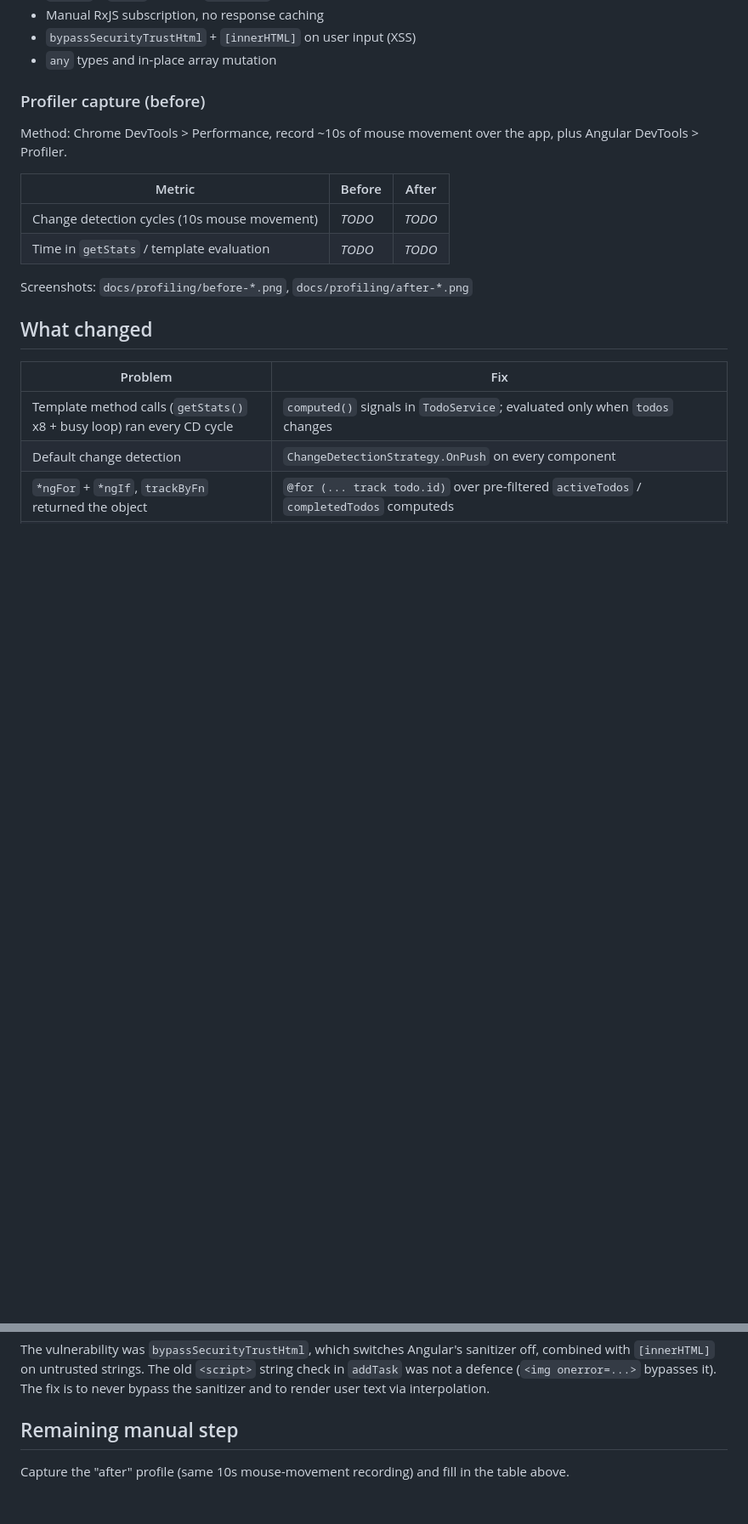
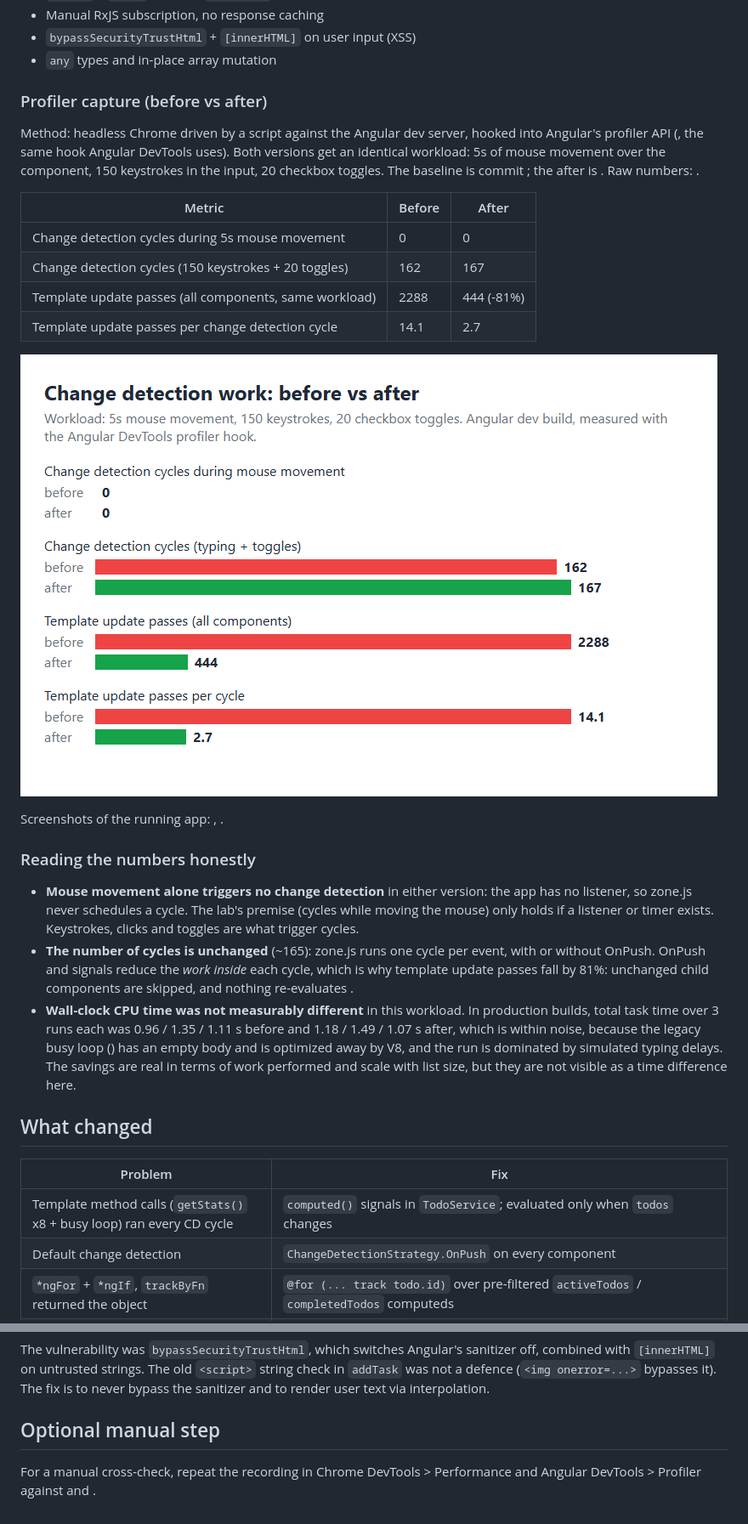
Before and after one commit to nzibukaemmanuel/performance-and-best-practices, a Markdown page: docs/PERFORMANCE.md, 2 parts joined by grey strips. Shown at 85% size. Drawn GitHub-style; pictures changed too: docs/profiling/comparison.png (added); blank space fills up the shorter version.

Commit message:
docs: add before/after profiling results and analysis

```diff
--- a/docs/PERFORMANCE.md
+++ b/docs/PERFORMANCE.md
@@ -12,17 +12,37 @@ Anti-patterns present before refactoring:
 - `bypassSecurityTrustHtml` + `[innerHTML]` on user input (XSS)
 - `any` types and in-place array mutation
 
-### Profiler capture (before)
+### Profiler capture (before vs after)
 
-Method: Chrome DevTools > Performance, record ~10s of mouse movement over the app,
-plus Angular DevTools > Profiler.
+Method: headless Chrome driven by a script against the Angular dev server, hooked into Angular's
+profiler API (, the same hook Angular DevTools uses). Both versions get an identical
+workload: 5s of mouse movement over the component, 150 keystrokes in the input, 20 checkbox toggles.
+The baseline is commit ; the after is . Raw numbers: .
 
 | Metric | Before | After |
 | --- | --- | --- |
-| Change detection cycles (10s mouse movement) | _TODO_ | _TODO_ |
-| Time in `getStats` / template evaluation | _TODO_ | _TODO_ |
+| Change detection cycles during 5s mouse movement | 0 | 0 |
+| Change detection cycles (150 keystrokes + 20 toggles) | 162 | 167 |
+| Template update passes (all components, same workload) | 2288 | 444 (-81%) |
+| Template update passes per change detection cycle | 14.1 | 2.7 |
 
-Screenshots: `docs/profiling/before-*.png`, `docs/profiling/after-*.png`
+![before vs after](profiling/comparison.png)
+
+Screenshots of the running app: , .
+
+### Reading the numbers honestly
+
+- **Mouse movement alone triggers no change detection** in either version: the app has no
+   listener, so zone.js never schedules a cycle. The lab's premise (cycles while moving the
+  mouse) only holds if a listener or timer exists. Keystrokes, clicks and toggles are what trigger cycles.
+- **The number of cycles is unchanged** (~165): zone.js runs one cycle per event, with or without
+  OnPush. OnPush and signals reduce the *work inside* each cycle, which is why template update passes
+  fall by 81%: unchanged  child components are skipped, and nothing re-evaluates .
+- **Wall-clock CPU time was not measurably different** in this workload. In production builds, total
+  task time over 3 runs each was 0.96 / 1.35 / 1.11 s before and 1.18 / 1.49 / 1.07 s after, which is
+  within noise, because the legacy busy loop () has an empty body and is optimized away by
+  V8, and the run is dominated by simulated typing delays. The savings are real in terms of work
+  performed and scale with list size, but they are not visible as a time difference here.
 
 ## What changed
 
@@ -44,6 +64,6 @@ The vulnerability was `bypassSecurityTrustHtml`, which switches Angular's saniti
 (`<img onerror=...>` bypasses it). The fix is to never bypass the sanitizer and to render user text via
 interpolation.
 
-## Remaining manual step
+## Optional manual step
 
-Capture the "after" profile (same 10s mouse-movement recording) and fill in the table above.
+For a manual cross-check, repeat the recording in Chrome DevTools > Performance and Angular DevTools > Profiler against  and .
```
Also changed, not shown: docs/profiling/after-app.png (added), docs/profiling/before-app.png (added), 3 other files.
